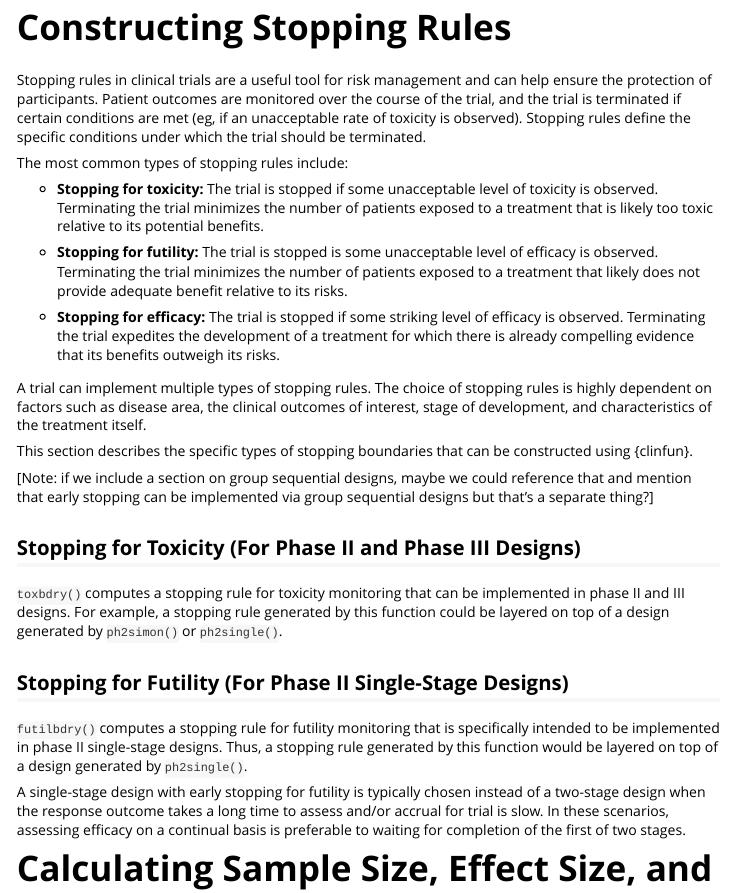
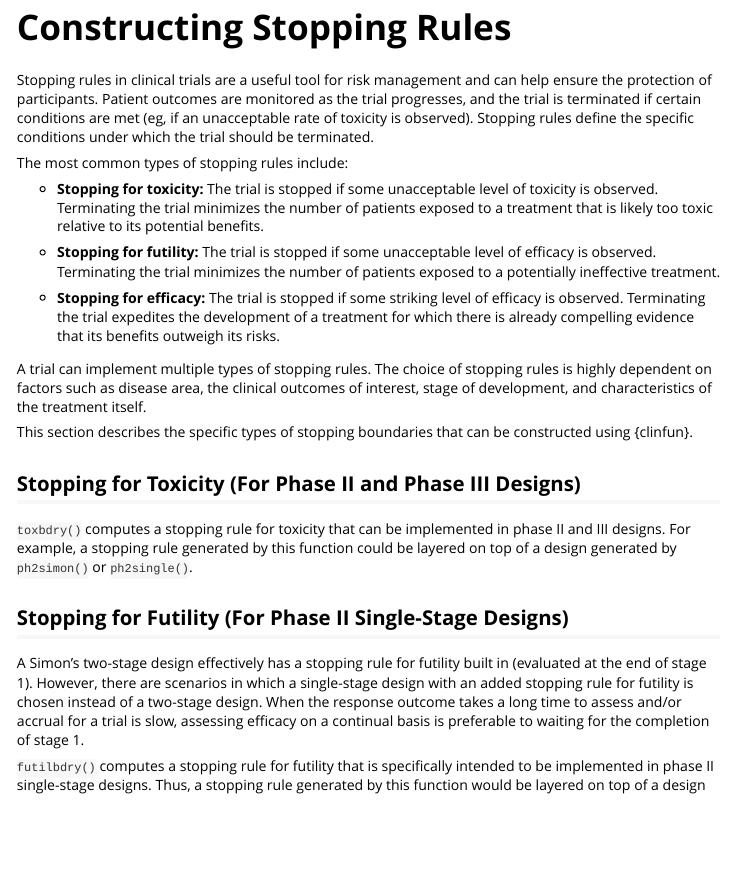
Before and after one commit to veseshan/clinfun, an R Markdown document (vignettes/clinical-trial-functions.Rmd): the page in a window 1100 px wide, from 4730 px down. Rendered offline with R 4.5, knitr and Pandoc, with nearby package versions; some code elsewhere in the file could not run offline.

Commit message:
Add more stopping for futility text
Make distinction between Simon's two-stage design and single-stage design with added stopping rule for futility

```diff
--- a/vignettes/clinical-trial-functions.Rmd
+++ b/vignettes/clinical-trial-functions.Rmd
@@ -212,13 +212,13 @@ Zucali et al. chose the first option listed, the design that enrolls the smalles
 
 # Constructing Stopping Rules
 
-Stopping rules in clinical trials are a useful tool for risk management and can help ensure the protection of participants. Patient outcomes are monitored over the course of the trial, and the trial is terminated if certain conditions are met (eg, if an unacceptable rate of toxicity is observed). Stopping rules define the specific conditions under which the trial should be terminated.
+Stopping rules in clinical trials are a useful tool for risk management and can help ensure the protection of participants. Patient outcomes are monitored as the trial progresses, and the trial is terminated if certain conditions are met (eg, if an unacceptable rate of toxicity is observed). Stopping rules define the specific conditions under which the trial should be terminated.
 
 The most common types of stopping rules include:
 
 - **Stopping for toxicity:** The trial is stopped if some unacceptable level of toxicity is observed. Terminating the trial minimizes the number of patients exposed to a treatment that is likely too toxic relative to its potential benefits.
 
-- **Stopping for futility:** The trial is stopped is some unacceptable level of efficacy is observed. Terminating the trial minimizes the number of patients exposed to a treatment that likely does not provide adequate benefit relative to its risks.
+- **Stopping for futility:** The trial is stopped if some unacceptable level of efficacy is observed. Terminating the trial minimizes the number of patients exposed to a potentially ineffective treatment.
 
 - **Stopping for efficacy:** The trial is stopped if some striking level of efficacy is observed. Terminating the trial expedites the development of a treatment for which there is already compelling evidence that its benefits outweigh its risks.
 
@@ -226,17 +226,15 @@ A trial can implement multiple types of stopping rules. The choice of stopping r
 
 This section describes the specific types of stopping boundaries that can be constructed using {clinfun}.
 
-[Note: if we include a section on group sequential designs, maybe we could reference that and mention that early stopping can be implemented via group sequential designs but that's a separate thing?]
-
 ## Stopping for Toxicity (For Phase II and Phase III Designs)
 
-`toxbdry()` computes a stopping rule for toxicity monitoring that can be implemented in phase II and III designs. For example, a stopping rule generated by this function could be layered on top of a design generated by `ph2simon()` or `ph2single()`.
+`toxbdry()` computes a stopping rule for toxicity that can be implemented in phase II and III designs. For example, a stopping rule generated by this function could be layered on top of a design generated by `ph2simon()` or `ph2single()`.
 
 ## Stopping for Futility (For Phase II Single-Stage Designs)
 
-`futilbdry()` computes a stopping rule for futility monitoring that is specifically intended to be implemented in phase II single-stage designs. Thus, a stopping rule generated by this function would be layered on top of a design generated by `ph2single()`.
+A Simon's two-stage design effectively has a stopping rule for futility built in (evaluated at the end of stage 1). However, there are scenarios in which a single-stage design with an added stopping rule for futility is chosen instead of a two-stage design. When the response outcome takes a long time to assess and/or accrual for a trial is slow, assessing efficacy on a continual basis is preferable to waiting for the completion of stage 1.
 
-A single-stage design with early stopping for futility is typically chosen instead of a two-stage design when the response outcome takes a long time to assess and/or accrual for trial is slow. In these scenarios, assessing efficacy on a continual basis is preferable to waiting for completion of the first of two stages.
+`futilbdry()` computes a stopping rule for futility that is specifically intended to be implemented in phase II single-stage designs. Thus, a stopping rule generated by this function would be layered on top of a design generated by `ph2single()`.
 
 # Calculating Sample Size, Effect Size, and  Power
 
```
